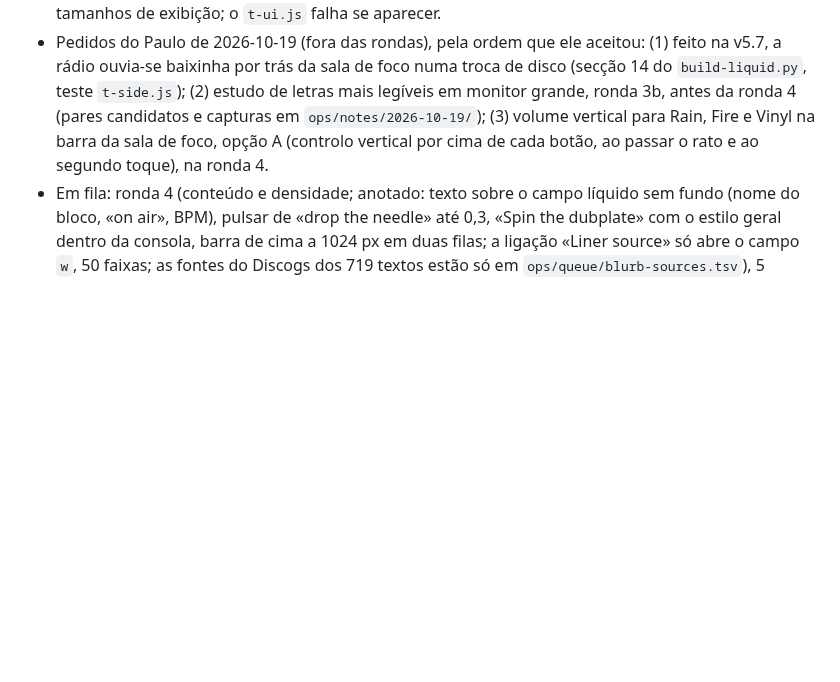
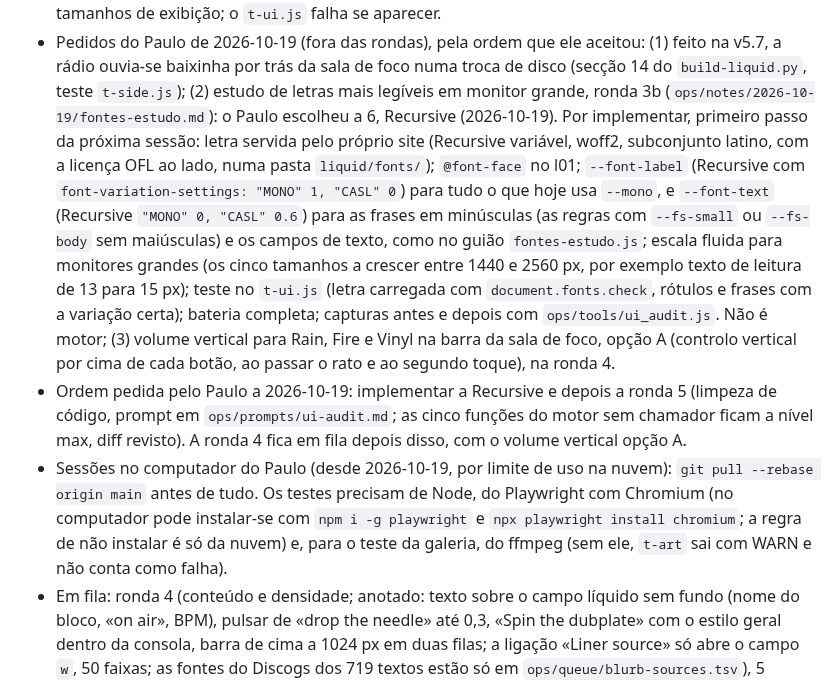
Before and after one commit to hikilinkuja/home-music, a Markdown page: ops/HANDOFF.md, the part around the change. Rendered like a GitHub page; blank space fills up the shorter version.

Commit message:
v5.7-ops: font choice (Recursive) and handoff for local sessions
Co-Authored-By: Claude Opus 5.5 <noreply@anthropic.com>
Claude-Session: https://claude.ai/code/session_01K1hbKa57JivUzRH8TwTaWJ

```diff
--- a/ops/HANDOFF.md
+++ b/ops/HANDOFF.md
@@ -223,9 +223,23 @@ Prompt das rondas em `ops/prompts/ui-audit.md` (uma ronda por sessão: «executa
   Regra: nenhum tamanho em píxeis fora das variáveis e dos tamanhos de exibição; o `t-ui.js` falha se aparecer.
 - Pedidos do Paulo de 2026-10-19 (fora das rondas), pela ordem que ele aceitou: (1) feito na v5.7, a rádio ouvia-se
   baixinha por trás da sala de foco numa troca de disco (secção 14 do `build-liquid.py`, teste `t-side.js`);
-  (2) estudo de letras mais legíveis em monitor grande, ronda 3b, antes da ronda 4 (pares candidatos e capturas em
-  `ops/notes/2026-10-19/`); (3) volume vertical para Rain, Fire e Vinyl na barra da sala de foco, opção A
+  (2) estudo de letras mais legíveis em monitor grande, ronda 3b (`ops/notes/2026-10-19/fontes-estudo.md`): o Paulo
+  escolheu a 6, Recursive (2026-10-19). Por implementar, primeiro passo da próxima sessão: letra servida pelo próprio
+  site (Recursive variável, woff2, subconjunto latino, com a licença OFL ao lado, numa pasta `liquid/fonts/`);
+  `@font-face` no l01; `--font-label` (Recursive com `font-variation-settings: "MONO" 1, "CASL" 0`) para tudo o que hoje
+  usa `--mono`, e `--font-text` (Recursive `"MONO" 0, "CASL" 0.6`) para as frases em minúsculas (as regras com
+  `--fs-small` ou `--fs-body` sem maiúsculas) e os campos de texto, como no guião `fontes-estudo.js`; escala fluida para
+  monitores grandes (os cinco tamanhos a crescer entre 1440 e 2560 px, por exemplo texto de leitura de 13 para 15 px);
+  teste no `t-ui.js` (letra carregada com `document.fonts.check`, rótulos e frases com a variação certa); bateria
+  completa; capturas antes e depois com `ops/tools/ui_audit.js`. Não é motor; (3) volume vertical para Rain, Fire e Vinyl na barra da sala de foco, opção A
   (controlo vertical por cima de cada botão, ao passar o rato e ao segundo toque), na ronda 4.
+- Ordem pedida pelo Paulo a 2026-10-19: implementar a Recursive e depois a ronda 5 (limpeza de código, prompt em
+  `ops/prompts/ui-audit.md`; as cinco funções do motor sem chamador ficam a nível max, diff revisto). A ronda 4 fica em
+  fila depois disso, com o volume vertical opção A.
+- Sessões no computador do Paulo (desde 2026-10-19, por limite de uso na nuvem): `git pull --rebase origin main`
+  antes de tudo. Os testes precisam de Node, do Playwright com Chromium (no computador pode instalar-se com
+  `npm i -g playwright` e `npx playwright install chromium`; a regra de não instalar é só da nuvem) e, para o teste
+  da galeria, do ffmpeg (sem ele, `t-art` sai com WARN e não conta como falha).
 - Em fila: ronda 4 (conteúdo e densidade; anotado: texto sobre o campo
   líquido sem fundo (nome do bloco, «on air», BPM), pulsar de «drop the needle» até 0,3, «Spin the dubplate»
   com o estilo geral dentro da consola, barra de cima a 1024 px em duas filas; a ligação «Liner
```
Also changed, not shown: ops/LOG.md (+7 -0 lines).
